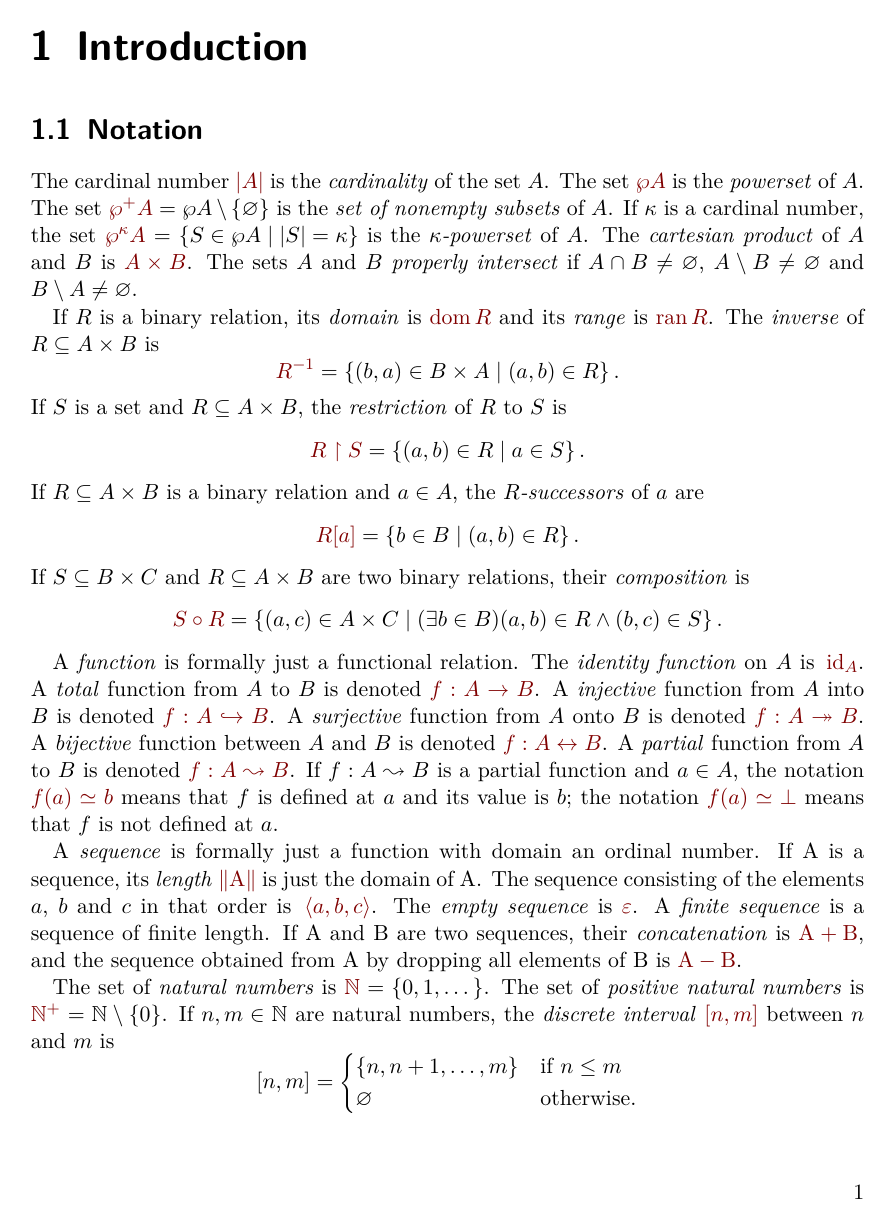
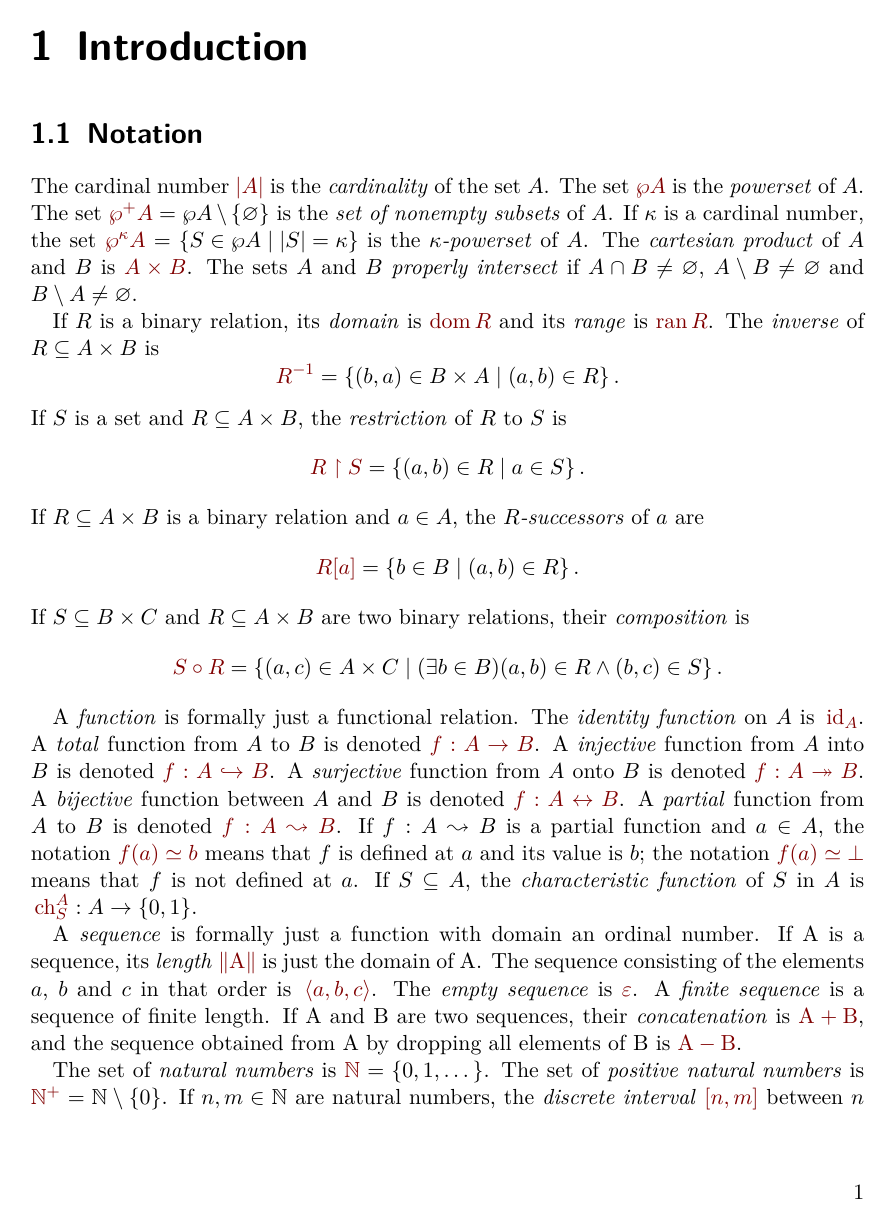
Before and after one commit to comco/satisfiability-agreement, a LaTeX thesis (src/satisfiability-agreement.tex, which reads src/introduction/notation/functions/functions.cmd.tex, src/introduction/notation/functions/functions.gls.tex, src/introduction/notation/functions/functions.tex): page 9 of 55. Compiled offline with pdfLaTeX.

Commit message:
defined characteristic function in introduction

```diff
--- a/src/introduction/notation/functions/functions.cmd.tex
+++ b/src/introduction/notation/functions/functions.cmd.tex
@@ -18,3 +18,7 @@
 % identity
 \DeclareMathOperator{\idOP}{id}
 \newcommand{\id}[1]{\idOP_{#1}}
+
+% characteristic function
+\DeclareMathOperator{\chfunOP}{ch}
+\newcommand{\chfun}[2]{\chfunOP_#2^#1}
--- a/src/introduction/notation/functions/functions.gls.tex
+++ b/src/introduction/notation/functions/functions.gls.tex
@@ -39,3 +39,8 @@
   name=\ensuremath{\ff(\ea) \simeq \bot},
   description={$\ff$ is not defined at $\ea$}
 }
+
+\newglossaryentry{characteristic-function-S-A}{
+  name=\ensuremath{\chfun\setA\setS},
+  description={characteristic function}
+}
--- a/src/introduction/notation/functions/functions.tex
+++ b/src/introduction/notation/functions/functions.tex
@@ -15,3 +15,5 @@ $\gls{partial-function-f-A-B}$. If $\ff : \setA \pto \setB$ is a partial
 function and $\ea \in \setA$, the notation $\gls{f-defined-a-b}$ means that
 $\ff$ is defined at $\ea$ and its value is $\eb$;
 the notation $\gls{f-undefined-a}$ means that $\ff$ is not defined at $\ea$.
+If $\setS \subseteq \setA$, the \emph{characteristic function} of $\setS$ in
+$\setA$ is $\gls{characteristic-function-S-A} : \setA \to \set{0,1}$.
```
Also changed, not shown: out/satisfiability-agreement.pdf.
